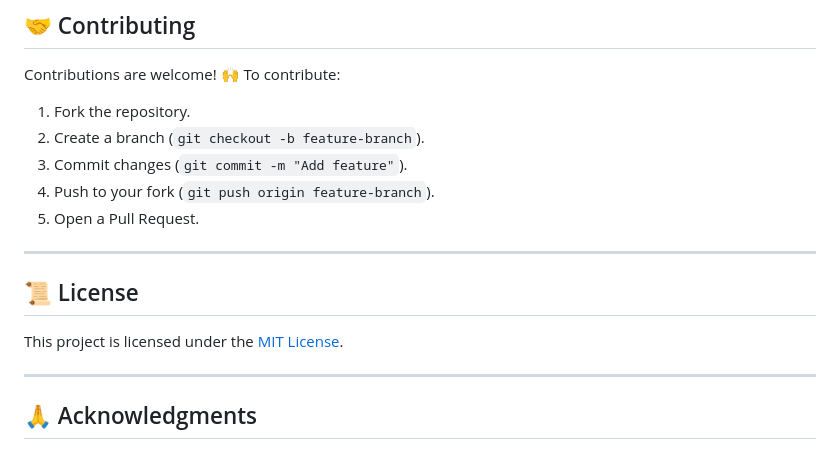
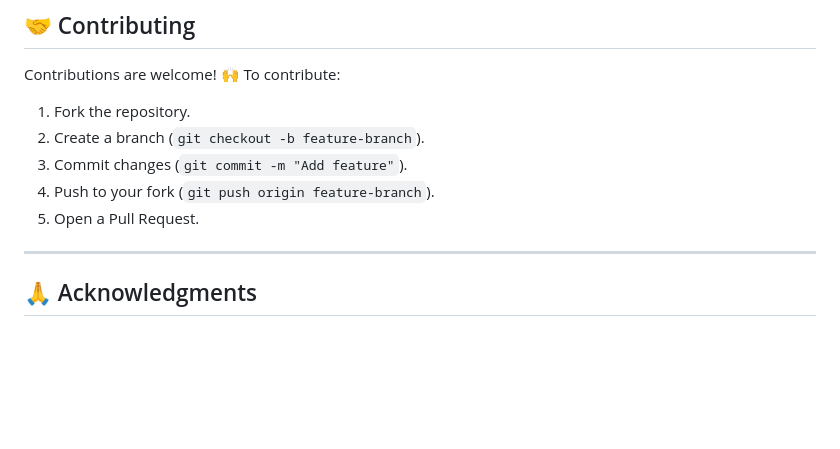
Before and after one commit to Durga939282/Keylogger-Demonstration, a Markdown page: README.markdown, the part around one of its changes. Rendered like a GitHub page; blank space fills up the shorter version.

```diff
--- a/README.markdown
+++ b/README.markdown
@@ -181,11 +184,7 @@ Contributions are welcome! 🙌 To contribute:
 
 ---
 
-## 📜 License
 
-This project is licensed under the [MIT License](LICENSE).
-
----
 
 ## 🙏 Acknowledgments
 
```
Also changed, not shown: other parts of README.markdown (+6 -3 lines).
